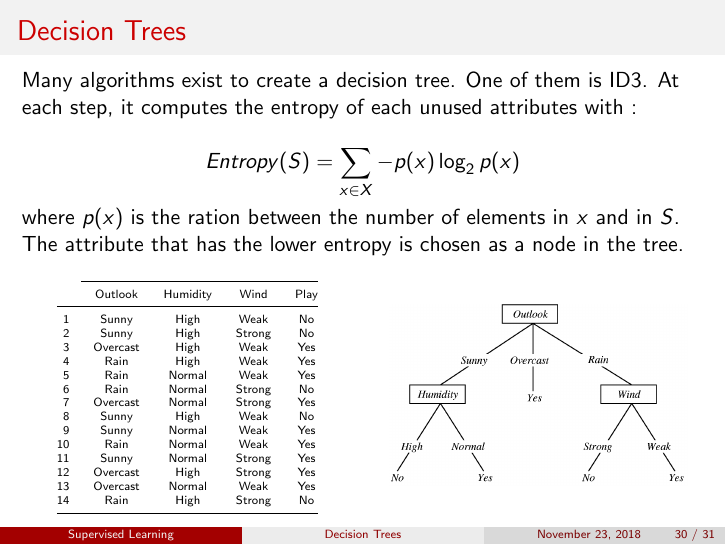
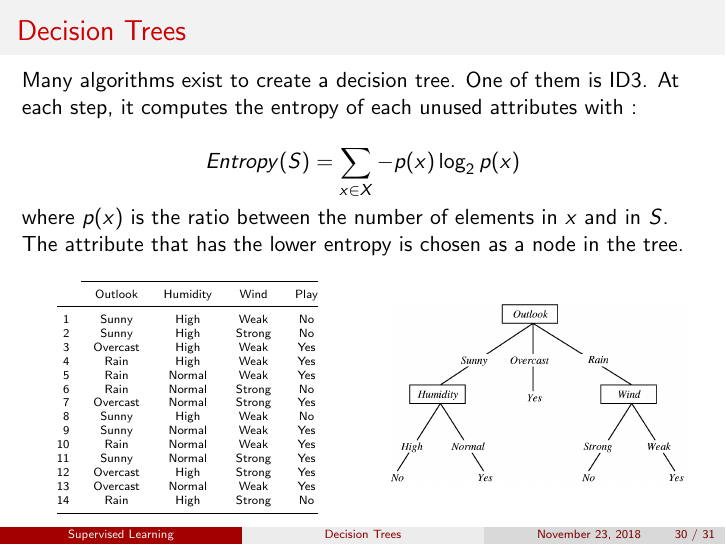
Before and after one commit to tca19/data-analysis, LaTeX slides (course.tex): page 30 of 31. Compiled offline with pdfLaTeX.

Commit message:
fix typo in decision tree chapter

```diff
--- a/course.tex
+++ b/course.tex
@@ -659,7 +659,7 @@
     Entropy(S) = \sum_{x \in X} -p(x) \log_{2}p(x)
   \end{equation*}
 
-  where $p(x)$ is the ration between the number of elements in $x$ and in $S$.
+  where $p(x)$ is the ratio between the number of elements in $x$ and in $S$.
   The attribute that has the lower entropy is chosen as a node in the tree.
 
   \begin{columns}
```
Also changed, not shown: course.pdf.
